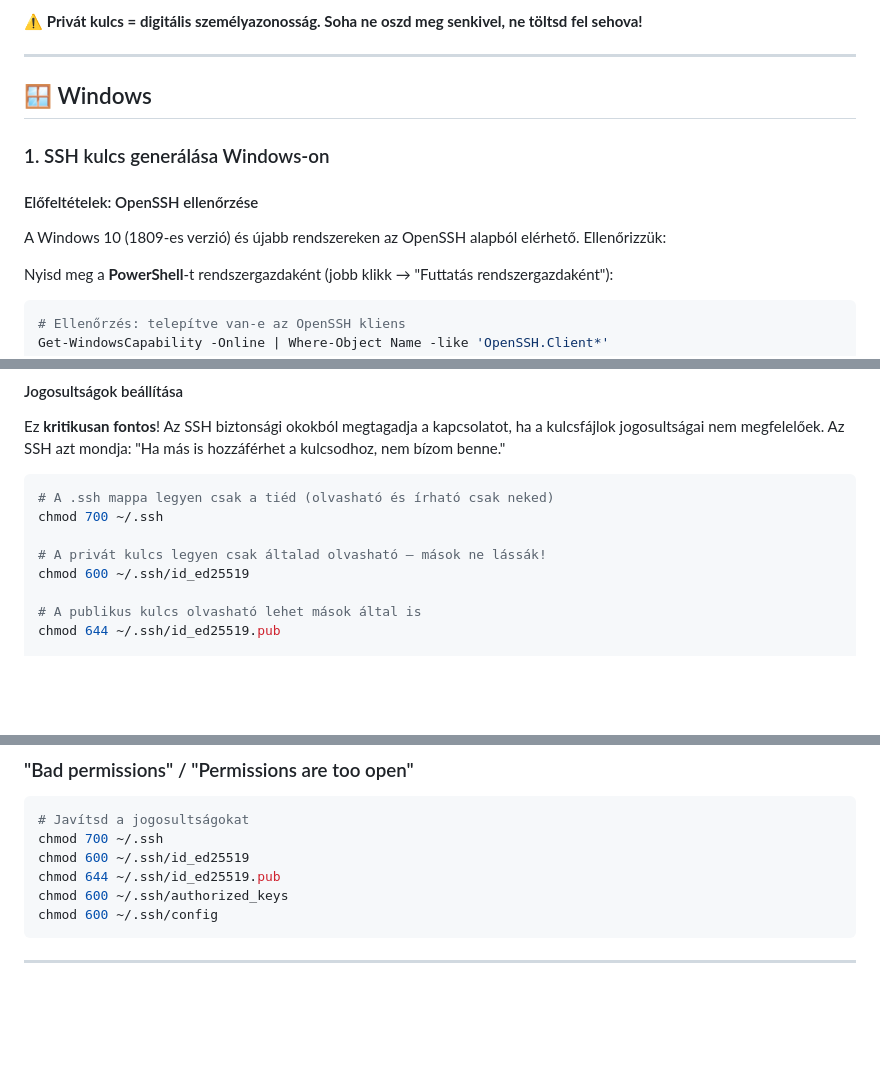
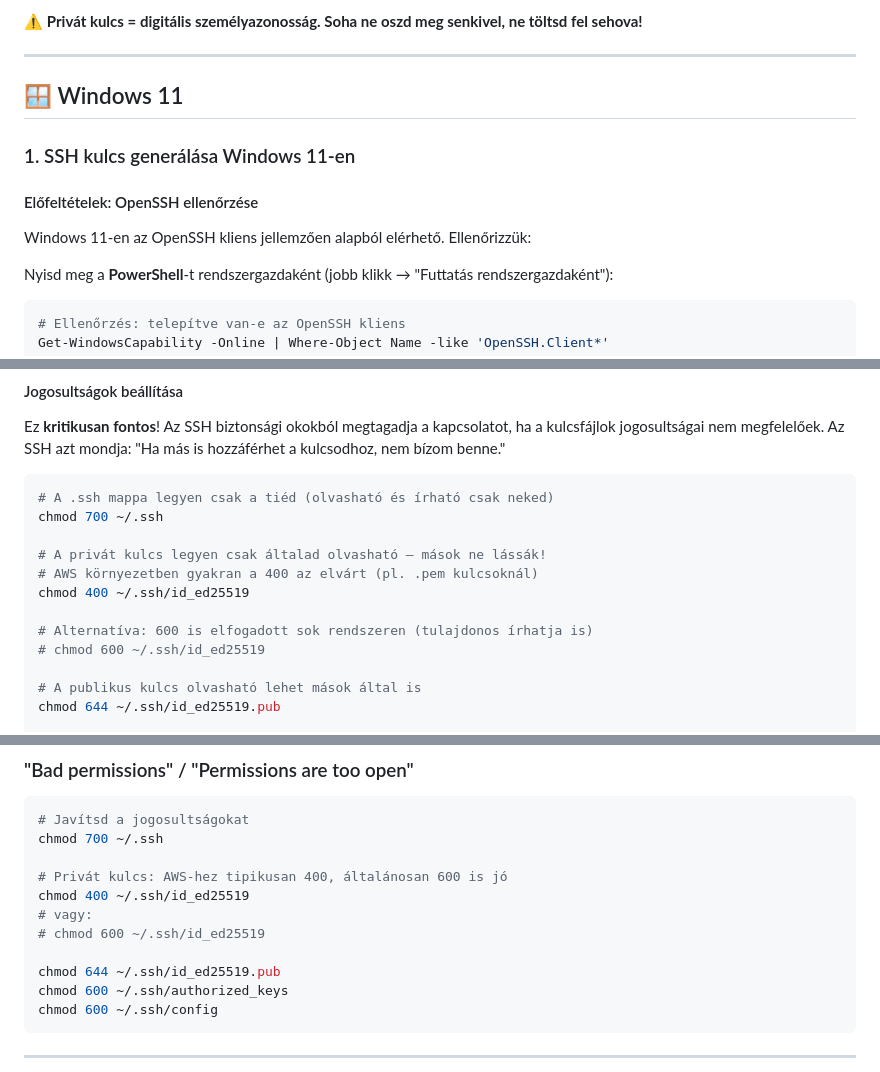
Before and after one commit to cloudsteak/useful-tools, a Markdown page: ssh-key-usage/README.md, 3 parts joined by grey strips. Drawn GitHub-style; blank space fills up the shorter version.

````diff
--- a/ssh-key-usage/README.md
+++ b/ssh-key-usage/README.md
@@ -30,13 +30,13 @@ A **publikus kulcsot** bátran megoszthatod bárkivel – a szerverre feltöltö
 
 ---
 
-## 🪟 Windows
+## 🪟 Windows 11
 
-### 1. SSH kulcs generálása Windows-on
+### 1. SSH kulcs generálása Windows 11-en
 
 #### Előfeltételek: OpenSSH ellenőrzése
 
-A Windows 10 (1809-es verzió) és újabb rendszereken az OpenSSH alapból elérhető. Ellenőrizzük:
+Windows 11-en az OpenSSH kliens jellemzően alapból elérhető. Ellenőrizzük:
 
 Nyisd meg a **PowerShell**-t rendszergazdaként (jobb klikk → "Futtatás rendszergazdaként"):
 
@@ -291,7 +300,11 @@ Ez **kritikusan fontos**! Az SSH biztonsági okokból megtagadja a kapcsolatot,
 chmod 700 ~/.ssh
 
 # A privát kulcs legyen csak általad olvasható – mások ne lássák!
-chmod 600 ~/.ssh/id_ed25519
+# AWS környezetben gyakran a 400 az elvárt (pl. .pem kulcsoknál)
+chmod 400 ~/.ssh/id_ed25519
+
+# Alternatíva: 600 is elfogadott sok rendszeren (tulajdonos írhatja is)
+# chmod 600 ~/.ssh/id_ed25519
 
 # A publikus kulcs olvasható lehet mások által is
 chmod 644 ~/.ssh/id_ed25519.pub
@@ -746,7 +761,12 @@ Majd csatlakozz újra és fogadd el az új ujjlenyomatot.
 ```bash
 # Javítsd a jogosultságokat
 chmod 700 ~/.ssh
-chmod 600 ~/.ssh/id_ed25519
+
+# Privát kulcs: AWS-hez tipikusan 400, általánosan 600 is jó
+chmod 400 ~/.ssh/id_ed25519
+# vagy:
+# chmod 600 ~/.ssh/id_ed25519
+
 chmod 644 ~/.ssh/id_ed25519.pub
 chmod 600 ~/.ssh/authorized_keys
 chmod 600 ~/.ssh/config
````
Also changed, not shown: other parts of ssh-key-usage/README.md (+88 -77 lines).
